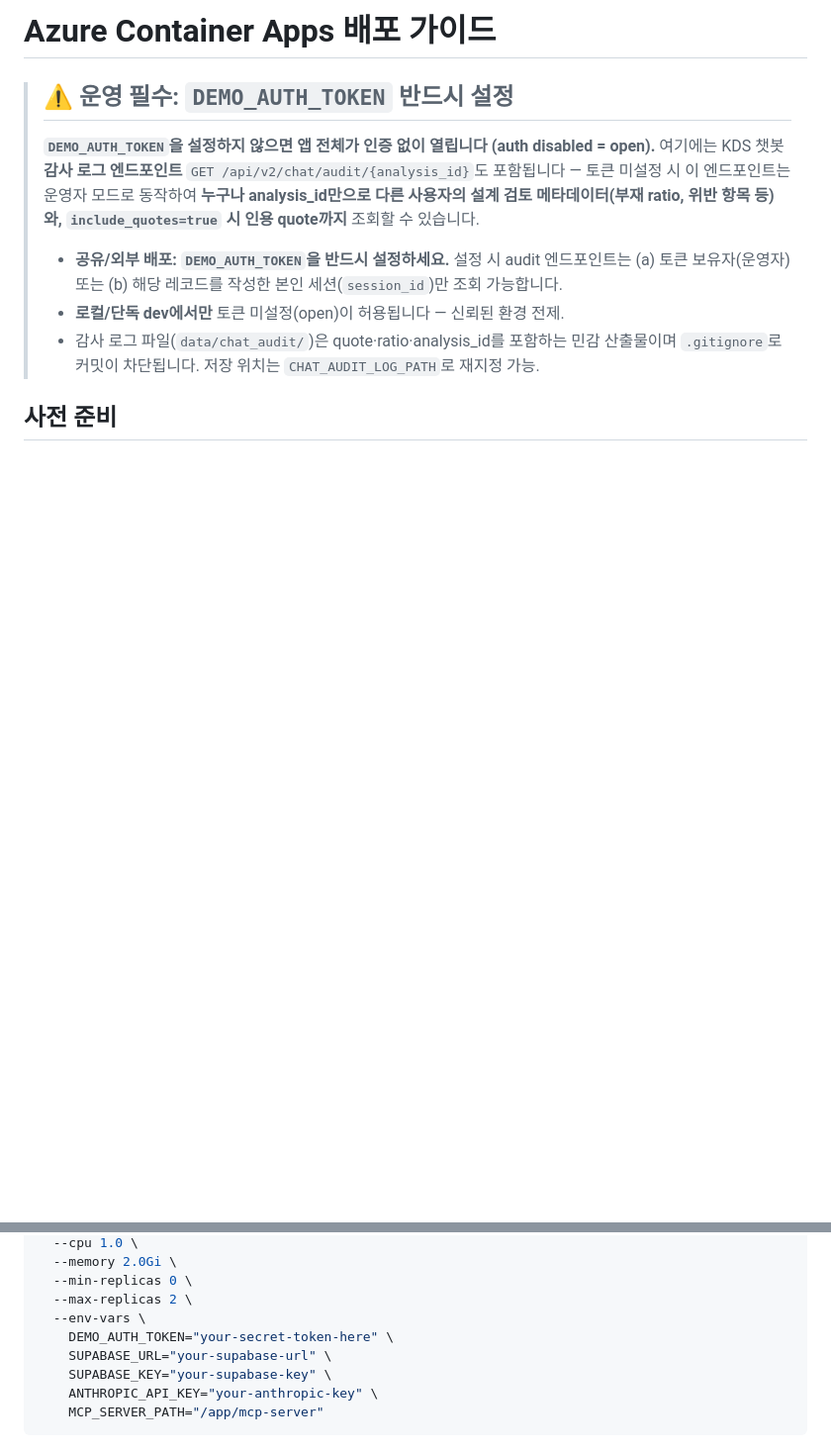
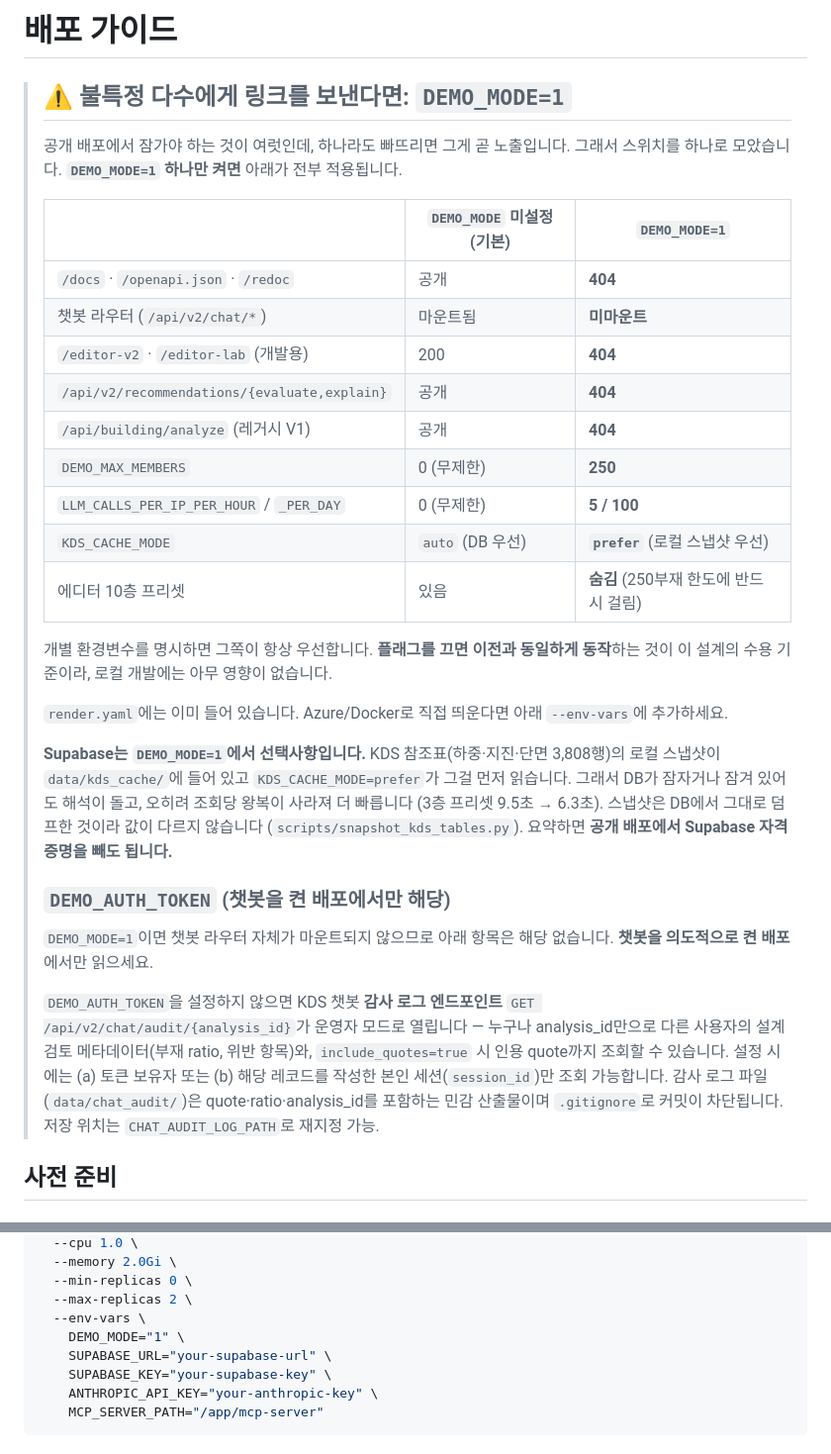
Before and after one commit to Son012375/opensees-frame2d, a Markdown page: DEPLOY.md, 2 parts joined by grey strips. Shown at 99% size. GitHub-like rendering; blank space fills up the shorter version.

Commit message:
docs(deploy): document DEMO_MODE, and stop leading with a stale warning
The deploy guide never mentioned DEMO_MODE — the flag that does almost
all of the public-deployment hardening — so an operator following this
document verbatim would have shipped with /docs open, the chat router
mounted, the dev editors reachable and no member or LLM caps. It is the
first thing a reader of the public repo opens.

Its headline warning was also no longer true as written. It said the
chat audit endpoint is open unless DEMO_AUTH_TOKEN is set; under
DEMO_MODE the chat router is not mounted at all, so that endpoint does
not exist. The warning is still correct for a deployment that
deliberately enables chat, so it stays — scoped to that case instead of
presenting itself as the one thing that matters.

Added the table of what the flag actually changes, and the fact that
Supabase credentials are optional under it: the KDS reference tables
ship as a local snapshot, so the demo runs with the database asleep,
locked down, or absent.

Co-Authored-By: Claude Opus 5 (1M context) <noreply@anthropic.com>

```diff
--- a/DEPLOY.md
+++ b/DEPLOY.md
@@ -1,17 +1,45 @@
-# Azure Container Apps 배포 가이드
+# 배포 가이드
 
-> ## ⚠️ 운영 필수: `DEMO_AUTH_TOKEN` 반드시 설정
+> ## ⚠️ 불특정 다수에게 링크를 보낸다면: `DEMO_MODE=1`
 >
-> **`DEMO_AUTH_TOKEN`을 설정하지 않으면 앱 전체가 인증 없이 열립니다 (auth disabled = open).**
-> 여기에는 KDS 챗봇 **감사 로그 엔드포인트** `GET /api/v2/chat/audit/{analysis_id}`도 포함됩니다 —
-> 토큰 미설정 시 이 엔드포인트는 운영자 모드로 동작하여 **누구나 analysis_id만으로 다른 사용자의
-> 설계 검토 메타데이터(부재 ratio, 위반 항목 등)와, `include_quotes=true` 시 인용 quote까지** 조회할 수 있습니다.
+> 공개 배포에서 잠가야 하는 것이 여럿인데, 하나라도 빠뜨리면 그게 곧 노출입니다.
+> 그래서 스위치를 하나로 모았습니다. **`DEMO_MODE=1` 하나만 켜면** 아래가 전부 적용됩니다.
 >
-> - **공유/외부 배포: `DEMO_AUTH_TOKEN`을 반드시 설정하세요.** 설정 시 audit 엔드포인트는
->   (a) 토큰 보유자(운영자) 또는 (b) 해당 레코드를 작성한 본인 세션(`session_id`)만 조회 가능합니다.
-> - **로컬/단독 dev에서만** 토큰 미설정(open)이 허용됩니다 — 신뢰된 환경 전제.
-> - 감사 로그 파일(`data/chat_audit/`)은 quote·ratio·analysis_id를 포함하는 민감 산출물이며
->   `.gitignore`로 커밋이 차단됩니다. 저장 위치는 `CHAT_AUDIT_LOG_PATH`로 재지정 가능.
+> | | `DEMO_MODE` 미설정 (기본) | `DEMO_MODE=1` |
+> |---|---|---|
+> | `/docs` · `/openapi.json` · `/redoc` | 공개 | **404** |
+> | 챗봇 라우터 (`/api/v2/chat/*`) | 마운트됨 | **미마운트** |
+> | `/editor-v2` · `/editor-lab` (개발용) | 200 | **404** |
+> | `/api/v2/recommendations/{evaluate,explain}` | 공개 | **404** |
+> | `/api/building/analyze` (레거시 V1) | 공개 | **404** |
+> | `DEMO_MAX_MEMBERS` | 0 (무제한) | **250** |
+> | `LLM_CALLS_PER_IP_PER_HOUR` / `_PER_DAY` | 0 (무제한) | **5 / 100** |
+> | `KDS_CACHE_MODE` | `auto` (DB 우선) | **`prefer`** (로컬 스냅샷 우선) |
+> | 에디터 10층 프리셋 | 있음 | **숨김** (250부재 한도에 반드시 걸림) |
+>
+> 개별 환경변수를 명시하면 그쪽이 항상 우선합니다. **플래그를 끄면 이전과 동일하게 동작**하는 것이
+> 이 설계의 수용 기준이라, 로컬 개발에는 아무 영향이 없습니다.
+>
+> `render.yaml`에는 이미 들어 있습니다. Azure/Docker로 직접 띄운다면 아래 `--env-vars`에 추가하세요.
+>
+> **Supabase는 `DEMO_MODE=1`에서 선택사항입니다.** KDS 참조표(하중·지진·단면 3,808행)의 로컬
+> 스냅샷이 `data/kds_cache/`에 들어 있고 `KDS_CACHE_MODE=prefer`가 그걸 먼저 읽습니다.
+> 그래서 DB가 잠자거나 잠겨 있어도 해석이 돌고, 오히려 조회당 왕복이 사라져 더 빠릅니다
+> (3층 프리셋 9.5초 → 6.3초). 스냅샷은 DB에서 그대로 덤프한 것이라 값이 다르지 않습니다
+> (`scripts/snapshot_kds_tables.py`). 요약하면 **공개 배포에서 Supabase 자격증명을 빼도 됩니다.**
+>
+> ### `DEMO_AUTH_TOKEN` (챗봇을 켠 배포에서만 해당)
+>
+> `DEMO_MODE=1`이면 챗봇 라우터 자체가 마운트되지 않으므로 아래 항목은 해당 없습니다.
+> **챗봇을 의도적으로 켠 배포**에서만 읽으세요.
+>
+> `DEMO_AUTH_TOKEN`을 설정하지 않으면 KDS 챗봇 **감사 로그 엔드포인트**
+> `GET /api/v2/chat/audit/{analysis_id}`가 운영자 모드로 열립니다 — 누구나 analysis_id만으로
+> 다른 사용자의 설계 검토 메타데이터(부재 ratio, 위반 항목)와, `include_quotes=true` 시
+> 인용 quote까지 조회할 수 있습니다. 설정 시에는 (a) 토큰 보유자 또는 (b) 해당 레코드를 작성한
+> 본인 세션(`session_id`)만 조회 가능합니다.
+> 감사 로그 파일(`data/chat_audit/`)은 quote·ratio·analysis_id를 포함하는 민감 산출물이며
+> `.gitignore`로 커밋이 차단됩니다. 저장 위치는 `CHAT_AUDIT_LOG_PATH`로 재지정 가능.
 
 ## 사전 준비
 
@@ -98,7 +126,7 @@ az containerapp create \
   --min-replicas 0 \
   --max-replicas 2 \
   --env-vars \
-    DEMO_AUTH_TOKEN="your-secret-token-here" \
+    DEMO_MODE="1" \
     SUPABASE_URL="your-supabase-url" \
     SUPABASE_KEY="your-supabase-key" \
     ANTHROPIC_API_KEY="your-anthropic-key" \
```
